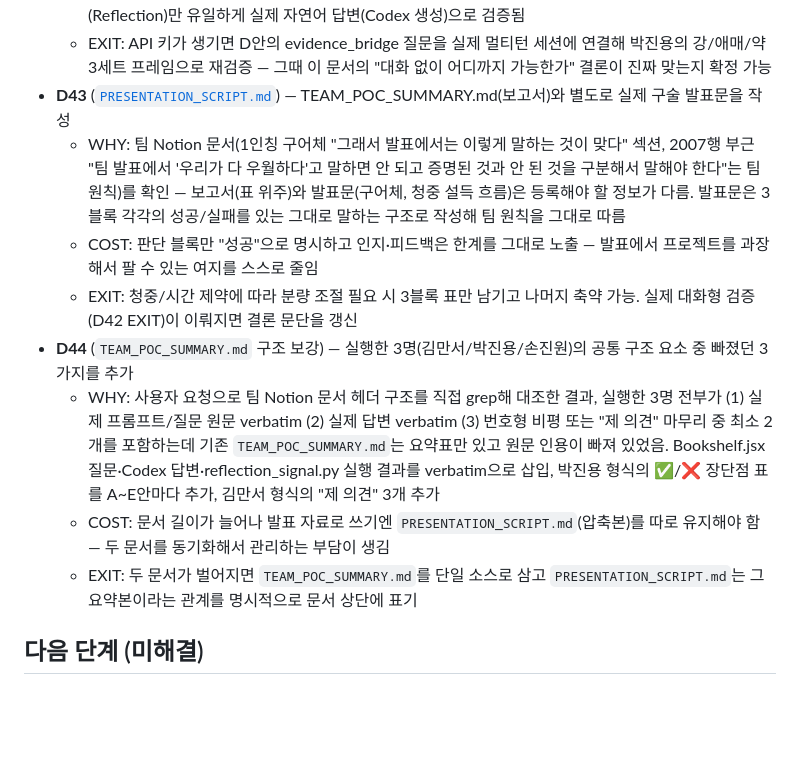
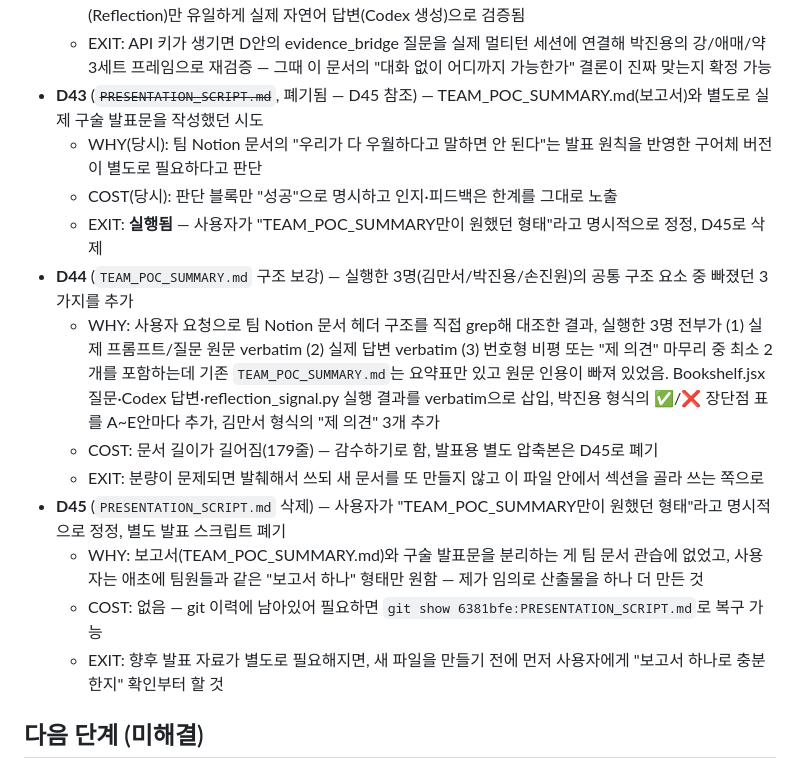
Before and after one commit to popixoxipop-collab/Code_reviewer_with_feedback, a Markdown page: README.md, the part around the change. GitHub-like rendering; blank space fills up the shorter version.

Commit message:
docs: remove PRESENTATION_SCRIPT.md per user correction (D45)

```diff
--- a/README.md
+++ b/README.md
@@ -363,14 +363,18 @@ python3 pipeline/compare_methodologies.py
   - WHY: 팀 발표 자료가 "팀원별 POC 테스트 요약"(김만서/박진용/손진원/박종호) 형식으로 통일돼 있어, 이 repo의 결과도 같은 포맷(레포/결정포인트→방법론 비교표→핵심 발견→팀 공통 병목과의 수렴→다음 과제)으로 맞춰야 다른 팀원 발표와 나란히 비교 가능. 다른 3명이 "대화형 인터뷰 프롬프트끼리" 비교했다면 이쪽은 "코드만으로 어디까지 가고 어디서부터 대화가 필요한가"를 실측했다는 점을 명시해 포지셔닝을 분명히 함
   - COST: 팀원들 문서는 전부 실제 LLM API로 돌린 대화 시뮬레이션인데 이쪽 C/D안은 API 없이 코드만으로 돈 결과라 "대화형 판별력"(강/애매/약 답변 구분, 박진용 방식) 자체는 비교표에 못 넣음 — E안(Reflection)만 유일하게 실제 자연어 답변(Codex 생성)으로 검증됨
   - EXIT: API 키가 생기면 D안의 evidence_bridge 질문을 실제 멀티턴 세션에 연결해 박진용의 강/애매/약 3세트 프레임으로 재검증 — 그때 이 문서의 "대화 없이 어디까지 가능한가" 결론이 진짜 맞는지 확정 가능
-- **D43** ([`PRESENTATION_SCRIPT.md`](./PRESENTATION_SCRIPT.md)) — TEAM_POC_SUMMARY.md(보고서)와 별도로 실제 구술 발표문을 작성
-  - WHY: 팀 Notion 문서(1인칭 구어체 "그래서 발표에서는 이렇게 말하는 것이 맞다" 섹션, 2007행 부근 "팀 발표에서 '우리가 다 우월하다'고 말하면 안 되고 증명된 것과 안 된 것을 구분해서 말해야 한다"는 팀 원칙)를 확인 — 보고서(표 위주)와 발표문(구어체, 청중 설득 흐름)은 등록해야 할 정보가 다름. 발표문은 3블록 각각의 성공/실패를 있는 그대로 말하는 구조로 작성해 팀 원칙을 그대로 따름
-  - COST: 판단 블록만 "성공"으로 명시하고 인지·피드백은 한계를 그대로 노출 — 발표에서 프로젝트를 과장해서 팔 수 있는 여지를 스스로 줄임
-  - EXIT: 청중/시간 제약에 따라 분량 조절 필요 시 3블록 표만 남기고 나머지 축약 가능. 실제 대화형 검증(D42 EXIT)이 이뤄지면 결론 문단을 갱신
+- **D43** (~~`PRESENTATION_SCRIPT.md`~~, 폐기됨 — D45 참조) — TEAM_POC_SUMMARY.md(보고서)와 별도로 실제 구술 발표문을 작성했던 시도
+  - WHY(당시): 팀 Notion 문서의 "우리가 다 우월하다고 말하면 안 된다"는 발표 원칙을 반영한 구어체 버전이 별도로 필요하다고 판단
+  - COST(당시): 판단 블록만 "성공"으로 명시하고 인지·피드백은 한계를 그대로 노출
+  - EXIT: **실행됨** — 사용자가 "TEAM_POC_SUMMARY만이 원했던 형태"라고 명시적으로 정정, D45로 삭제
 - **D44** (`TEAM_POC_SUMMARY.md` 구조 보강) — 실행한 3명(김만서/박진용/손진원)의 공통 구조 요소 중 빠졌던 3가지를 추가
   - WHY: 사용자 요청으로 팀 Notion 문서 헤더 구조를 직접 grep해 대조한 결과, 실행한 3명 전부가 (1) 실제 프롬프트/질문 원문 verbatim (2) 실제 답변 verbatim (3) 번호형 비평 또는 "제 의견" 마무리 중 최소 2개를 포함하는데 기존 `TEAM_POC_SUMMARY.md`는 요약표만 있고 원문 인용이 빠져 있었음. Bookshelf.jsx 질문·Codex 답변·reflection_signal.py 실행 결과를 verbatim으로 삽입, 박진용 형식의 ✅/❌ 장단점 표를 A~E안마다 추가, 김만서 형식의 "제 의견" 3개 추가
-  - COST: 문서 길이가 늘어나 발표 자료로 쓰기엔 `PRESENTATION_SCRIPT.md`(압축본)를 따로 유지해야 함 — 두 문서를 동기화해서 관리하는 부담이 생김
-  - EXIT: 두 문서가 벌어지면 `TEAM_POC_SUMMARY.md`를 단일 소스로 삼고 `PRESENTATION_SCRIPT.md`는 그 요약본이라는 관계를 명시적으로 문서 상단에 표기
+  - COST: 문서 길이가 길어짐(179줄) — 감수하기로 함, 발표용 별도 압축본은 D45로 폐기
+  - EXIT: 분량이 문제되면 발췌해서 쓰되 새 문서를 또 만들지 않고 이 파일 안에서 섹션을 골라 쓰는 쪽으로
+- **D45** (`PRESENTATION_SCRIPT.md` 삭제) — 사용자가 "TEAM_POC_SUMMARY만이 원했던 형태"라고 명시적으로 정정, 별도 발표 스크립트 폐기
+  - WHY: 보고서(TEAM_POC_SUMMARY.md)와 구술 발표문을 분리하는 게 팀 문서 관습에 없었고, 사용자는 애초에 팀원들과 같은 "보고서 하나" 형태만 원함 — 제가 임의로 산출물을 하나 더 만든 것
+  - COST: 없음 — git 이력에 남아있어 필요하면 `git show 6381bfe:PRESENTATION_SCRIPT.md`로 복구 가능
+  - EXIT: 향후 발표 자료가 별도로 필요해지면, 새 파일을 만들기 전에 먼저 사용자에게 "보고서 하나로 충분한지" 확인부터 할 것
 
 ## 다음 단계 (미해결)
 
```
Also changed, not shown: PRESENTATION_SCRIPT.md (deleted, +0 -56 lines).
